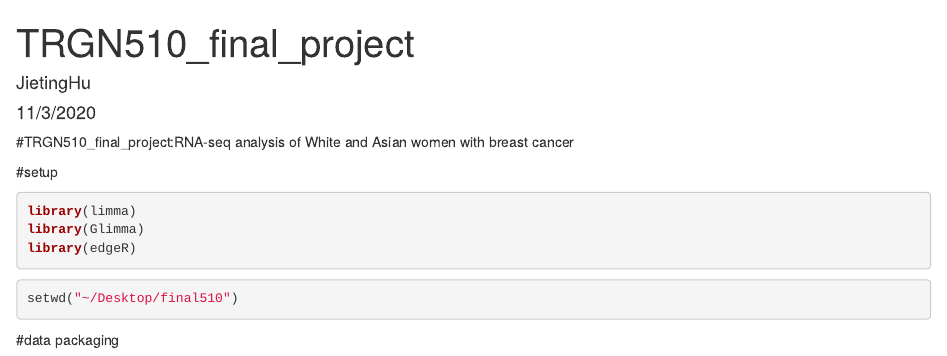
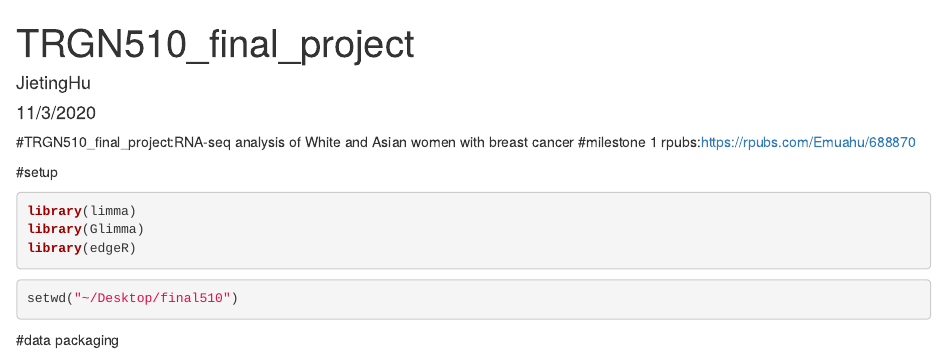
Before and after one commit to emuahu99/TRGN510_final_project, an R Markdown document (final milestone 1.Rmd): the page in a window 1100 px wide, from its top. Rendered offline with R 4.5, knitr and Pandoc, with nearby package versions; some code elsewhere in the file could not run offline.

Commit message:
Update final milestone 1.Rmd

````diff
--- a/final milestone 1.Rmd
+++ b/final milestone 1.Rmd
@@ -5,6 +5,7 @@ date: "11/3/2020"
 output: html_document
 ---
 #TRGN510_final_project:RNA-seq analysis of White and Asian women with breast cancer
+#milestone 1 rpubs:https://rpubs.com/Emuahu/688870
 ```{r setup, include=FALSE}
 knitr::opts_chunk$set(echo = TRUE)
 ```
````
